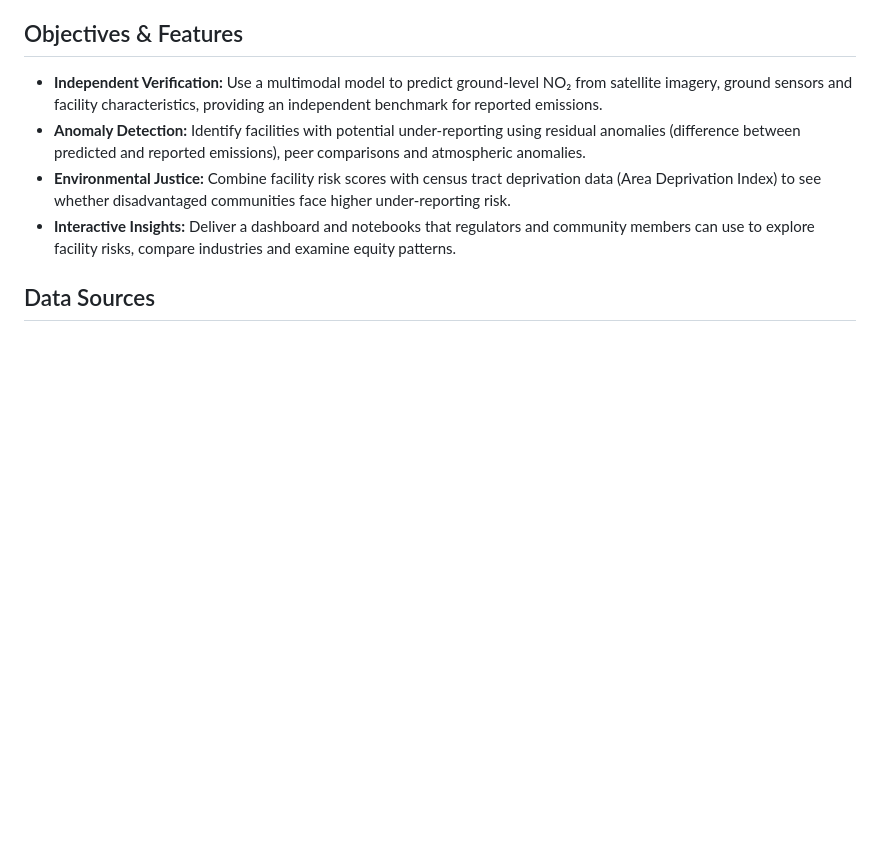
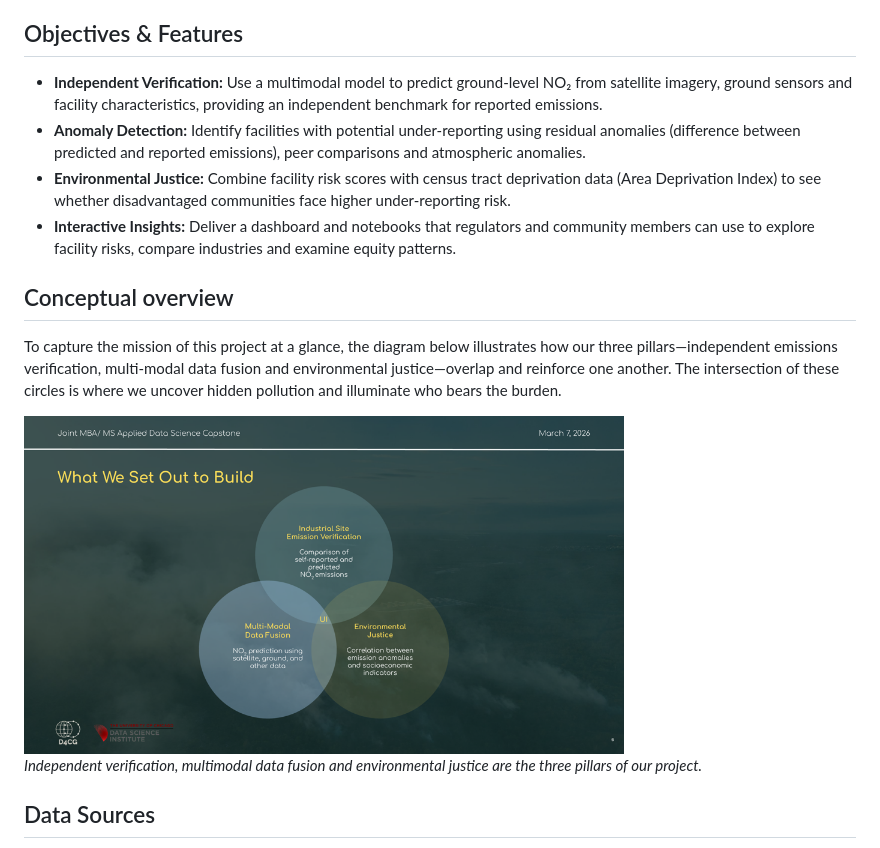
Before and after one commit to brngo13/MSADS_Team1, a Markdown page: README.md, the part around one of its changes. Rendered like a GitHub page; pictures changed too: conceptual_overview.png (added); blank space fills up the shorter version.

```diff
--- a/README.md
+++ b/README.md
@@ -22,7 +22,15 @@ Industrial facilities in the United States self‑report their emissions.  Whil
 - **Independent Verification:** Use a multimodal model to predict ground‑level NO₂ from satellite imagery, ground sensors and facility characteristics, providing an independent benchmark for reported emissions.
 - **Anomaly Detection:** Identify facilities with potential under‑reporting using residual anomalies (difference between predicted and reported emissions), peer comparisons and atmospheric anomalies.
 - **Environmental Justice:** Combine facility risk scores with census tract deprivation data (Area Deprivation Index) to see whether disadvantaged communities face higher under‑reporting risk.
-- **Interactive Insights:** Deliver a dashboard and notebooks that regulators and community members can use to explore facility risks, compare industries and examine equity patterns.
+ - **Interactive Insights:** Deliver a dashboard and notebooks that regulators and community members can use to explore facility risks, compare industries and examine equity patterns.
+
+## Conceptual overview
+
+To capture the mission of this project at a glance, the diagram below illustrates how our three pillars—independent emissions verification, multi‑modal data fusion and environmental justice—overlap and reinforce one another.  The intersection of these circles is where we uncover hidden pollution and illuminate who bears the burden.
+
+<img src="conceptual_overview.png" alt="Conceptual overview: industrial emissions, data fusion and environmental justice" width="600">
+
+*Independent verification, multimodal data fusion and environmental justice are the three pillars of our project.*
 
 ## Data Sources
 
```
Also changed, not shown: other parts of README.md (+57 -13 lines), emissions_image_crop.jpg (added), sentinel2_sample_crop.png (added), sentinel5p_sample_crop.png (added), 1 other file.
